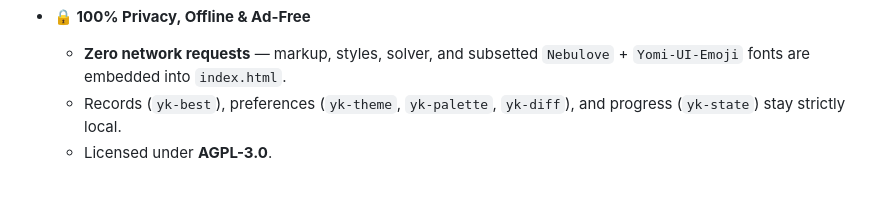
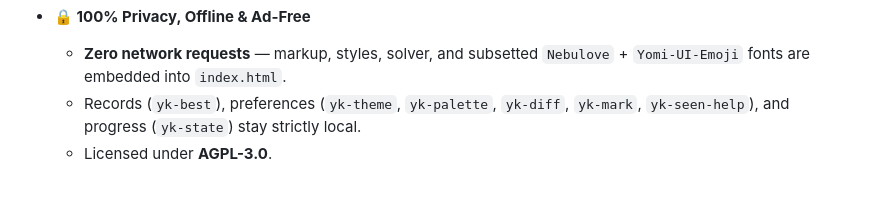
Before and after one commit to lingyicute/YiKlot, a Markdown page: README.md, the part around the change. Rendered like a GitHub page.

Commit message:
docs: README 补全本地存储键 yk-mark 与 yk-seen-help

```diff
--- a/README.md
+++ b/README.md
@@ -56,7 +56,7 @@
 
 - **🔒 100% Privacy, Offline & Ad-Free**
   - **Zero network requests** — markup, styles, solver, and subsetted `Nebulove` + `Yomi-UI-Emoji` fonts are embedded into `index.html`.
-  - Records (`yk-best`), preferences (`yk-theme`, `yk-palette`, `yk-diff`), and progress (`yk-state`) stay strictly local.
+  - Records (`yk-best`), preferences (`yk-theme`, `yk-palette`, `yk-diff`, `yk-mark`, `yk-seen-help`), and progress (`yk-state`) stay strictly local.
   - Licensed under **AGPL-3.0**.
 
 <br>
```
